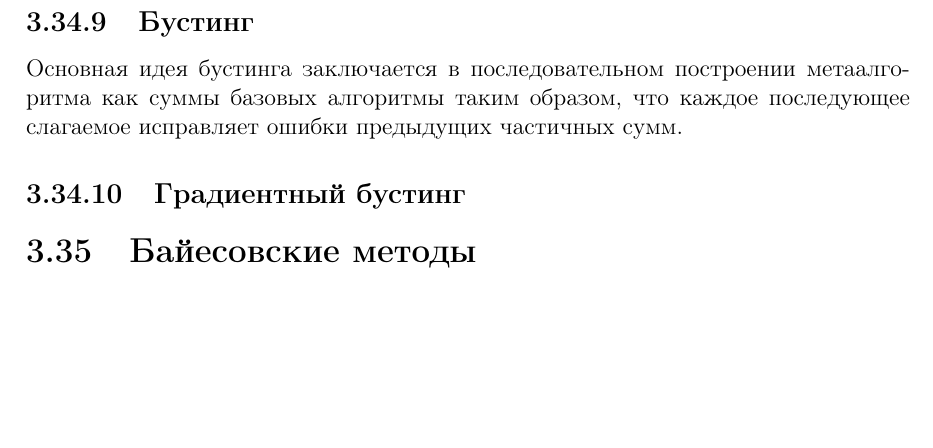
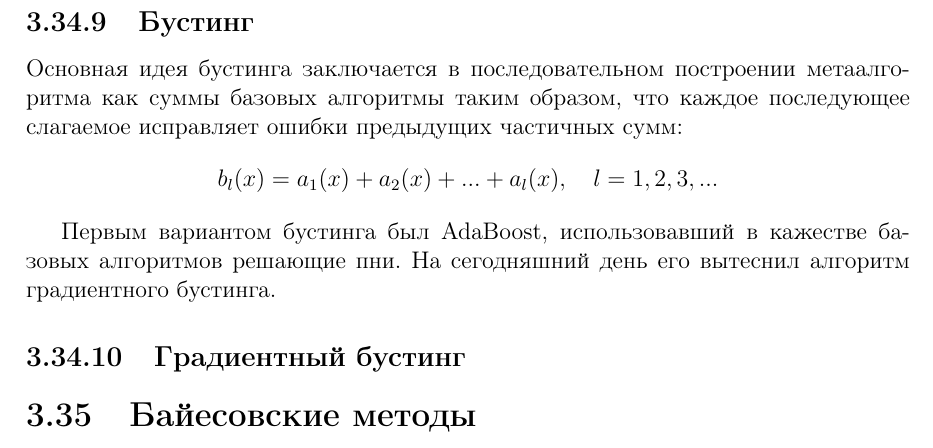
Before and after one commit to sergey-msu/ml-handbook, a LaTeX book (proj/main.tex, which reads proj/chapters/3_general.tex): part of page 33 of 34, cut so that both start at the same text, the shorter picture padded with empty space. Compiled offline with pdfLaTeX.

Commit message:
minor fixes

```diff
--- a/proj/chapters/3_general.tex
+++ b/proj/chapters/3_general.tex
@@ -528,7 +528,12 @@ $$
 
 \subsection{Бустинг}
 
-Основная идея бустинга заключается в последовательном построении метаалгоритма как суммы базовых алгоритмы таким образом, что каждое последующее слагаемое исправляет ошибки предыдущих частичных сумм.
+Основная идея бустинга заключается в последовательном построении метаалгоритма как суммы базовых алгоритмы таким образом, что каждое последующее слагаемое исправляет ошибки предыдущих частичных сумм:
+$$
+b_l(x) = a_1(x) + a_2(x) + ... + a_l(x), \quad l = 1,2,3,...
+$$
+
+Первым вариантом бустинга был AdaBoost, использовавший в кажестве базовых алгоритмов решающие пни. На сегодняшний день его вытеснил алгоритм градиентного бустинга.
 
 \subsection{Градиентный бустинг}
 
```
Also changed, not shown: out/main.pdf.
